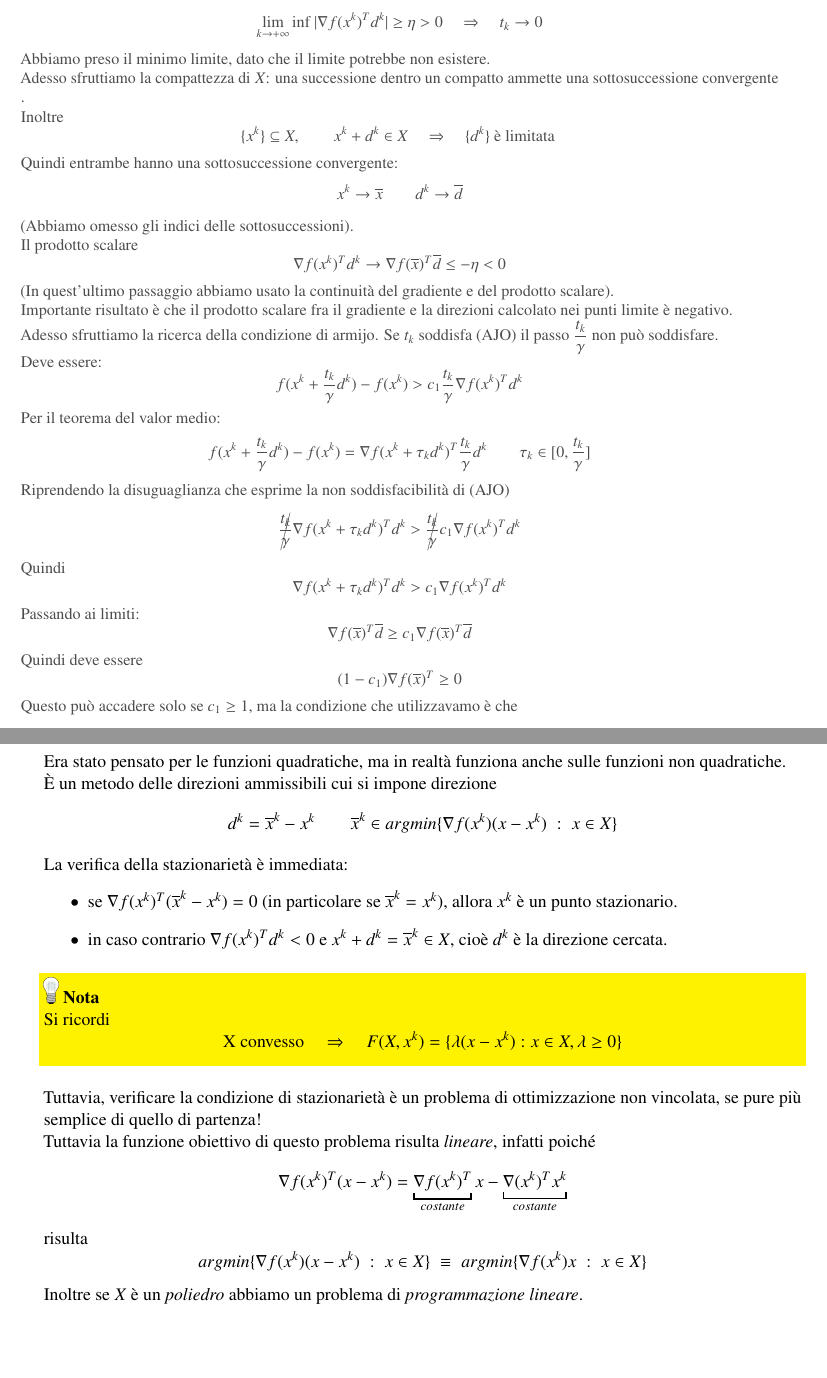
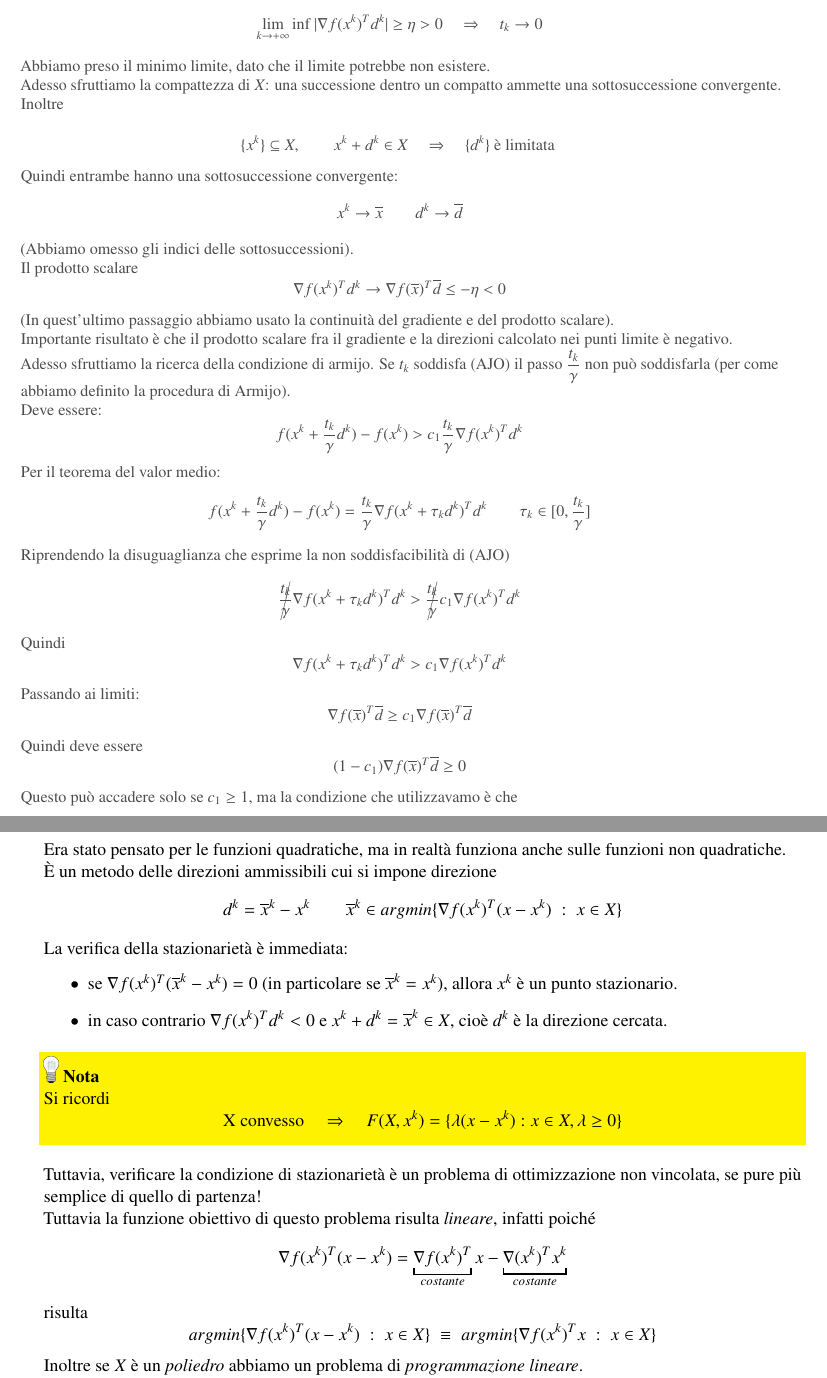
Before and after one commit to cortinico/mno-notes, a LaTeX book (appunti.tex, which reads 09.tex): two parts of pages 166 and 167 of 228, joined at a grey line, cut so that both start at the same text, the shorter picture padded with empty space. Compiled offline with pdfLaTeX.

Commit message:
Fixing errors with Frank-Wolfe method

```diff
--- a/09.tex
+++ b/09.tex
@@ -503,14 +502,14 @@ Notare che la condizione di compattezza esclude il caso non vincolato.
   Importante risultato \`e che il prodotto scalare fra il gradiente e la
   direzioni calcolato nei punti limite \`e negativo.\\
   Adesso sfruttiamo la ricerca della condizione di armijo. Se $t_k$
-  soddisfa (AJO) il passo $ \dfrac{t_k}{\gamma}$ non pu\`o soddisfare.\\
+  soddisfa (AJO) il passo $ \dfrac{t_k}{\gamma}$ non pu\`o soddisfarla (per come abbiamo definito la procedura di Armijo).\\
   Deve essere:
   $$ f(x^{k}+ \dfrac{t_k}{\gamma} d^{k}) -
   f(x^{k}) > c_1 \dfrac{t_k}{\gamma} \nabla f(x^{k})^{T}d^{k}$$
 
   Per il teorema del valor medio:
   $$ f(x^{k}+ \dfrac{t_k}{\gamma} d^{k}) - f(x^{k}) =
-  \nabla f(x^{k} + \tau_k d^k)^{T} \dfrac{t_k}{\gamma} d^{k} \qquad
+  \dfrac{t_k}{\gamma} \nabla f(x^{k} + \tau_k d^k)^{T} d^{k} \qquad
   \tau_k \in[0,\dfrac{t_k}{\gamma}]$$
   Riprendendo la disuguaglianza che esprime la non soddisfacibilit\`a di (AJO)
   $$ \cancel{\dfrac{t_k}{\gamma}} \nabla f(x^{k} + \tau_k d^k)^{T} d^{k} >
@@ -521,7 +520,7 @@ Notare che la condizione di compattezza esclude il caso non vincolato.
   $$ \nabla f(\overline{x})^{T}\overline{d} \geq
   c_1 \nabla f(\overline{x})^{T} \overline{d} $$
   Quindi deve essere
-  $$(1 -c_1)\nabla f(\overline{x})^{T} \geq 0$$
+  $$(1 -c_1)\nabla f(\overline{x})^{T} \overline{d} \geq 0$$
   Questo pu\`o accadere solo se $c_1 \geq 1$, ma la condizione
   che utilizzavamo \`e che
   $$ 0 < c_1 < 1 $$
@@ -550,7 +549,7 @@ Era stato pensato per le funzioni quadratiche, ma in realt\`a funziona
 anche sulle funzioni non quadratiche. \\
 \`E un metodo delle direzioni ammissibili cui si impone direzione
 $$ d^{k} = \overline{x}^{k} - x^{k} \qquad
-\overline{x}^{k} \in argmin \{\nabla f(x^{k})(x -x^{k}) \; : \; x \in X \}
+\overline{x}^{k} \in argmin \{\nabla f(x^{k})^{T}(x -x^{k}) \; : \; x \in X \}
 $$
 
 La verifica della stazionariet\`a \`e immediata:
@@ -574,8 +573,8 @@ infatti poiché
 $$ \nabla f(x^{k})^{T} (x-x^k) = \underbracket{\nabla f(x^{k})^{T}}_{costante} x -
 \underbracket{\nabla (x^{k})^{T}x^k}_{costante} $$
 risulta
-$$ argmin \{\nabla f(x^{k})(x -x^{k}) \; : \; x \in X \} \;\equiv\;
-   argmin \{\nabla f(x^{k})x \; : \; x \in X \} $$
+$$ argmin \{\nabla f(x^{k})^{T}(x -x^{k}) \; : \; x \in X \} \;\equiv\;
+   argmin \{\nabla f(x^{k})^{T}x \; : \; x \in X \} $$
 
 Inoltre se $X$ \`e un \emph{poliedro} abbiamo un problema di
 \emph{programmazione lineare}.
```
Also changed, not shown: 09.tex (9 more changed lines).
